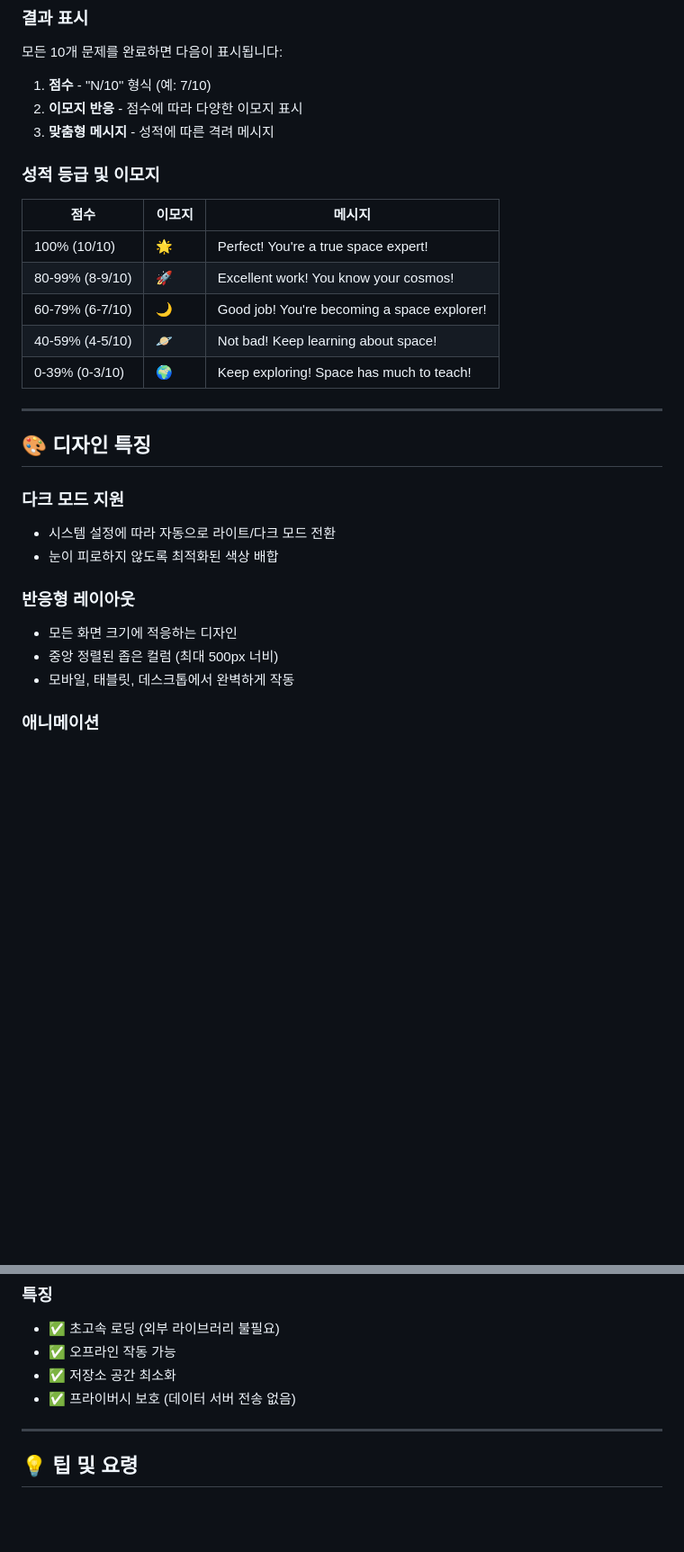
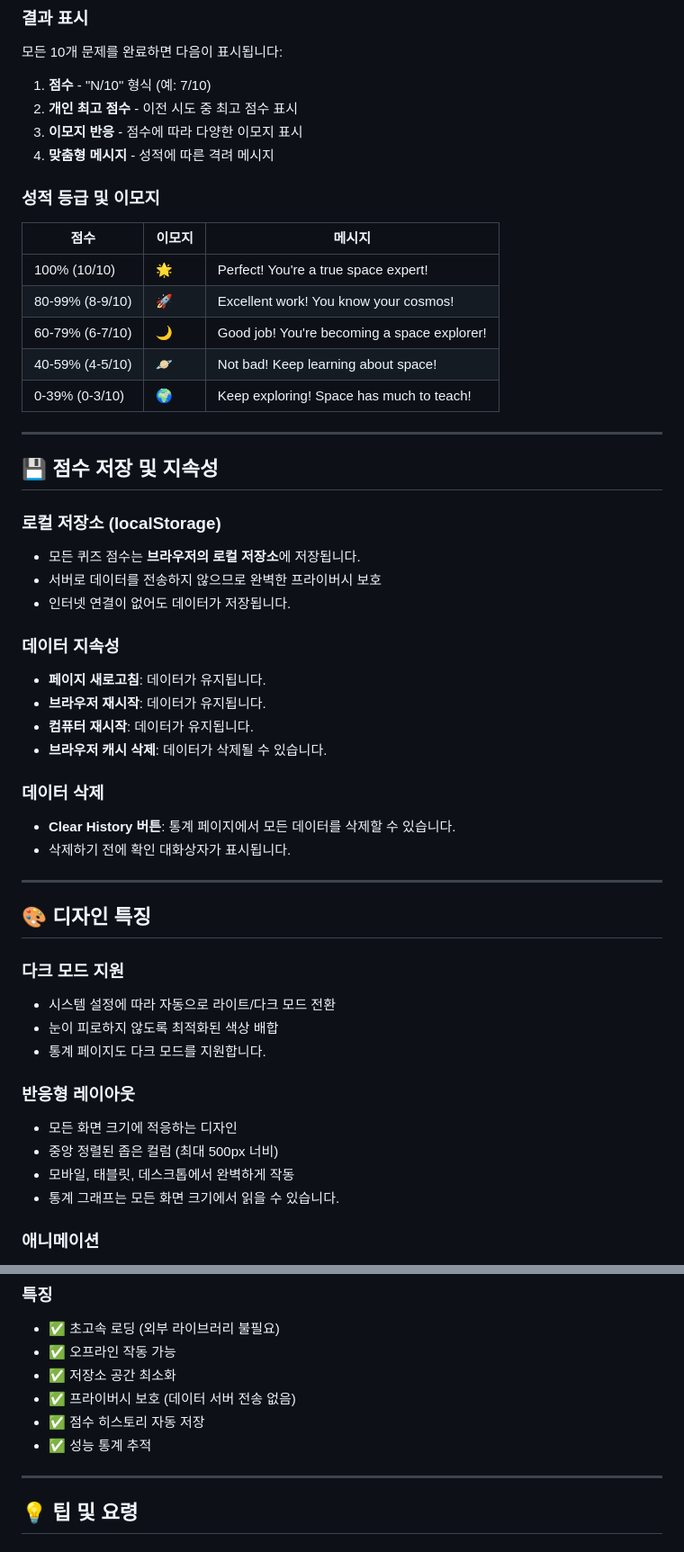
Before and after one commit to SlowWanderer/space-quiz, a Markdown page: 지침서.md, 2 parts joined by grey strips. Shown at 90% size. Rendered like a GitHub page; blank space fills up the shorter version.

```diff
--- a/지침서.md
+++ b/지침서.md
@@ -109,8 +159,9 @@
 모든 10개 문제를 완료하면 다음이 표시됩니다:
 
 1. **점수** - "N/10" 형식 (예: 7/10)
-2. **이모지 반응** - 점수에 따라 다양한 이모지 표시
-3. **맞춤형 메시지** - 성적에 따른 격려 메시지
+2. **개인 최고 점수** - 이전 시도 중 최고 점수 표시
+3. **이모지 반응** - 점수에 따라 다양한 이모지 표시
+4. **맞춤형 메시지** - 성적에 따른 격려 메시지
 
 ### 성적 등급 및 이모지
 
@@ -124,16 +175,37 @@
 
 ---
 
+## 💾 점수 저장 및 지속성
+
+### 로컬 저장소 (localStorage)
+- 모든 퀴즈 점수는 **브라우저의 로컬 저장소**에 저장됩니다.
+- 서버로 데이터를 전송하지 않으므로 완벽한 프라이버시 보호
+- 인터넷 연결이 없어도 데이터가 저장됩니다.
+
+### 데이터 지속성
+- **페이지 새로고침**: 데이터가 유지됩니다.
+- **브라우저 재시작**: 데이터가 유지됩니다.
+- **컴퓨터 재시작**: 데이터가 유지됩니다.
+- **브라우저 캐시 삭제**: 데이터가 삭제될 수 있습니다.
+
+### 데이터 삭제
+- **Clear History 버튼**: 통계 페이지에서 모든 데이터를 삭제할 수 있습니다.
+- 삭제하기 전에 확인 대화상자가 표시됩니다.
+
+---
+
 ## 🎨 디자인 특징
 
 ### 다크 모드 지원
 - 시스템 설정에 따라 자동으로 라이트/다크 모드 전환
 - 눈이 피로하지 않도록 최적화된 색상 배합
+- 통계 페이지도 다크 모드를 지원합니다.
 
 ### 반응형 레이아웃
 - 모든 화면 크기에 적응하는 디자인
 - 중앙 정렬된 좁은 컬럼 (최대 500px 너비)
 - 모바일, 태블릿, 데스크톱에서 완벽하게 작동
+- 통계 그래프는 모든 화면 크기에서 읽을 수 있습니다.
 
 ### 애니메이션
 - **Slide In**: 화면 진입 시 부드러운 슬라이드 애니메이션
@@ -174,6 +246,8 @@
 - ✅ 오프라인 작동 가능
 - ✅ 저장소 공간 최소화
 - ✅ 프라이버시 보호 (데이터 서버 전송 없음)
+- ✅ 점수 히스토리 자동 저장
+- ✅ 성능 통계 추적
 
 ---
 
```
Also changed, not shown: other parts of 지침서.md (+76 -4 lines).
